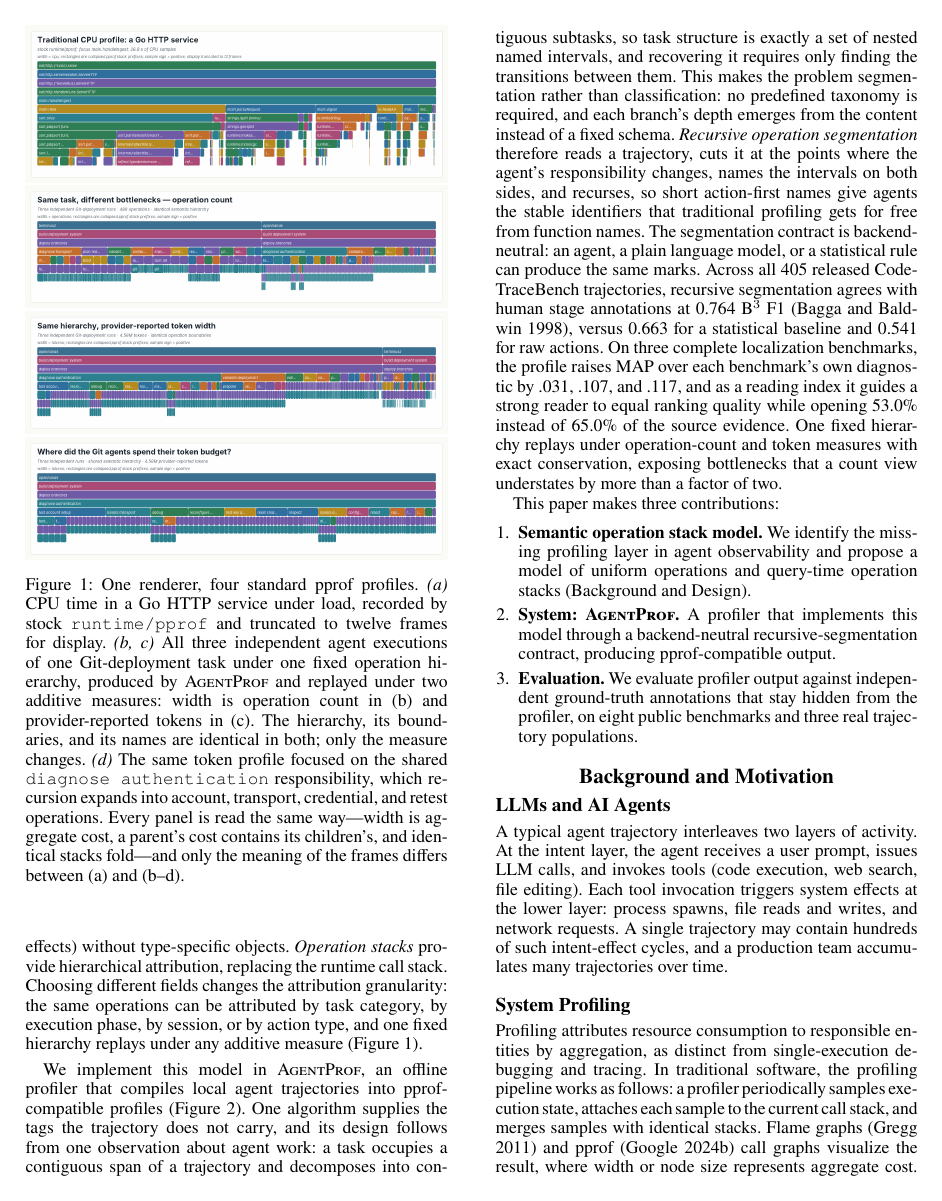
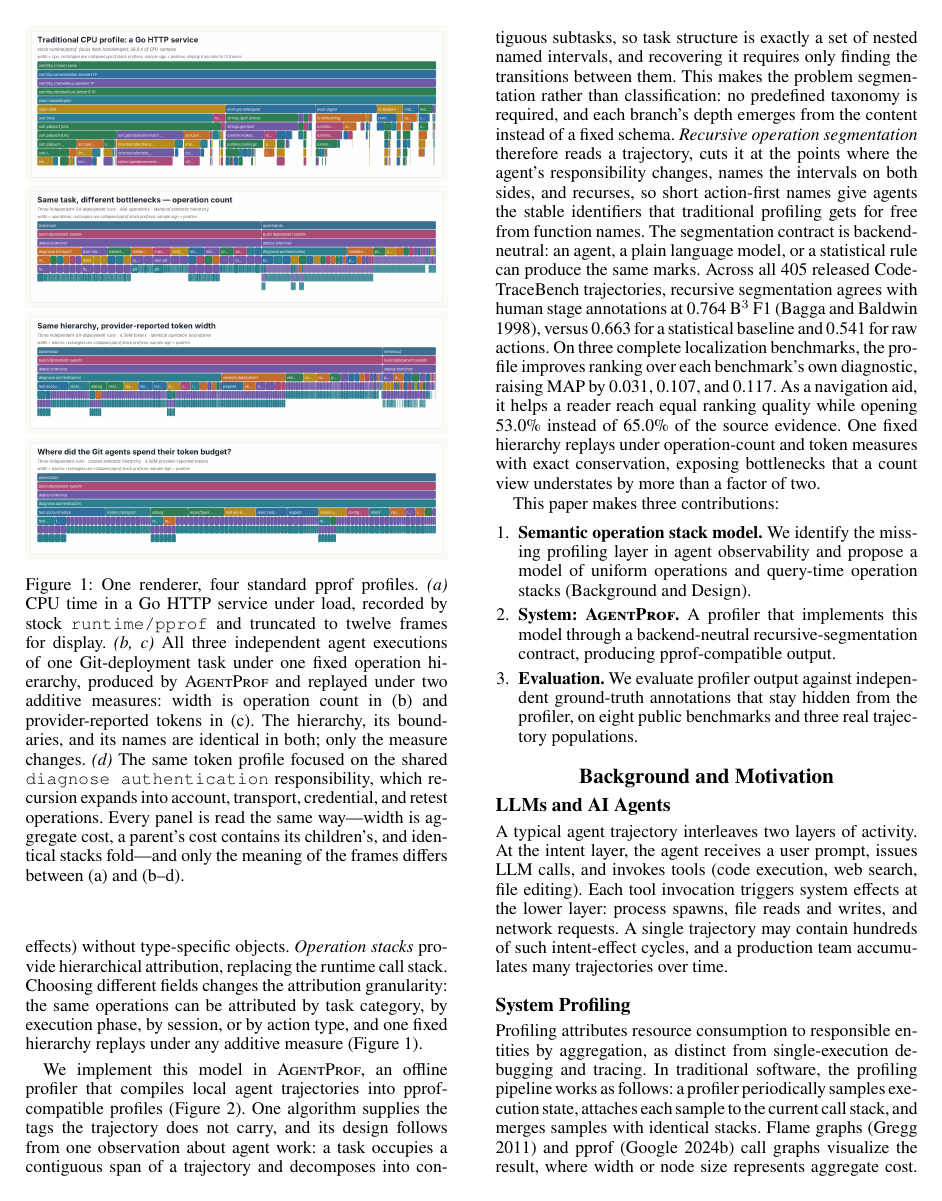
Before and after one commit to yunwei37/agentpprof-paper, a LaTeX paper (main.tex): page 2 of 12. The pictures show the PDF file main.pdf that the author committed with the source.

Commit message:
njununbubu

```diff
--- a/main.tex
+++ b/main.tex
@@ -215,19 +215,17 @@ the intervals on both sides, and recurses, so short action-first names
 give agents the stable identifiers that traditional profiling gets for
 free from function names.
 % 一个算法驱动此模型：递归 operation 切分通读轨迹，在智能体责任变化处切开，为两侧区间命名并递归；动词优先的短名称为智能体提供了传统 profiling 从函数名免费获得的稳定标识符。
-The segmentation contract is backend-neutral: an agent, a plain language
-model, or a statistical rule can produce the same marks.
+The segmentation contract is implementation-neutral: an agent, a language model, or a statistical rule can all produce the same marks.
 % 切分契约与 backend 无关：agent、普通语言模型或统计规则都能产出相同的标记。
 Across all 405 released CodeTraceBench trajectories, recursive
 segmentation agrees with human stage annotations at 0.764
 B$^3$ F1~\cite{bagga-baldwin-1998-entity-based}, versus 0.663 for a statistical baseline and 0.541 for raw
 actions.
 % 在全部 405 条已发布的 CodeTraceBench 轨迹上，递归切分与人工 stage 标注的普通 B$^3$ F1 一致性为 0.764，统计基线为 0.663，raw action 为 0.541。
-On three complete localization benchmarks, the profile raises MAP over
-each benchmark's own diagnostic by .031, .107, and .117, and as a
-reading index it guides a strong reader to equal ranking quality while
-opening 53.0\% instead of 65.0\% of the source evidence.
-% 在三个完整定位 benchmark 上，profile 相对各 benchmark 自带诊断将 MAP 分别提高 .031、.107 与 .117；作为阅读索引，它引导强 reader 在只打开 53.0\%（对 65.0\%）source evidence 的情况下达到同等排序质量。
+On three complete localization benchmarks, the profile improves ranking over each benchmark's own diagnostic, raising MAP by 0.031, 0.107, and 0.117.
+% 在三个完整定位 benchmark 上，profile 改进了排序，相对各 benchmark 自带诊断将 MAP 分别提高 0.031、0.107 与 0.117。
+As a navigation aid, it helps a reader reach equal ranking quality while opening 53.0\% instead of 65.0\% of the source evidence.
+% 作为导航辅助，它帮助读者在只打开 53.0\%（对 65.0\%）source evidence 的情况下达到同等排序质量。
 One fixed hierarchy replays under operation-count and token measures
 with exact conservation, exposing bottlenecks that a count view
 understates by more than a factor of two.
@@ -244,8 +242,7 @@ This paper makes three contributions:
   stacks (Background and Design).
 % 语义 operation stack 模型。识别智能体可观测性中缺失的 profiling 层，提出统一 operation 和查询时 operation stack 的模型。
 \item \textbf{System: \sys.}
-  A profiler that implements this model through a backend-neutral
-  recursive-segmentation contract, producing pprof-compatible output.
+  A profiler that implements this model, producing pprof-compatible output.
 % 系统：\sys。通过与 backend 无关的递归切分契约实现此模型的 profiler，产生 pprof 兼容输出。
 \item \textbf{Evaluation.}
   We evaluate profiler output against independent ground-truth
@@ -693,12 +678,10 @@ tens of hours---supplies the long-horizon regime; the RQ4 union covers
 semantic hierarchy reveals materially different bottlenecks when the additive
 resource measure changes.
 % 设置。我们检验该主张的一个必要后果：固定的语义层次在切换可加资源度量时是否暴露实质不同的瓶颈。
-The source population contains 41 real long-horizon agent trajectories,
-3{,}146 source-native turns, and 5{,}750 operations, including three
-independent executions of one Git-deployment task whose 735 source nodes
-receive 96 recursive annotations. The resulting hierarchy reaches semantic
-depth five without a fixed limit.
-% source population 含 41 条真实 long-horizon agent 轨迹、3,146 个 source-native turn 与 5,750 个 operation，其中包含同一 Git 部署任务的三次独立执行——其 735 个 source node 获得 96 个递归标注；所得层次在无固定上限下达到语义深度五，CLI 未报告 unary 或 flat-fan-out warning，并给出 27 条提示性 coarse-leaf warning。
+The source population contains 41 real long-horizon agent trajectories, 3{,}146 source-native turns, and 5{,}750 operations, including three independent executions of one Git-deployment task whose 735 source nodes receive 96 recursive annotations.
+% source population 含 41 条真实 long-horizon agent 轨迹、3,146 个 source-native turn 与 5,750 个 operation，其中包含同一 Git 部署任务的三次独立执行，其 735 个 source node 获得 96 个递归标注。
+The resulting hierarchy reaches semantic depth five without a fixed limit.
+% 所得层次在无固定上限下达到语义深度五。
 
 \paragraph{Use case 1: why did three runs of one task all fail?}
 % 用例 1：同一任务的三次执行为何全部失败？
@@ -757,11 +740,8 @@ The population is 18 Codex and 24 Claude Code sessions recorded on the
 authors' workstation, including ten long-horizon sessions whose longest span
 tens of hours and hundreds of prompts (Figure~\ref{fig:selfprofile}).
 % 该群体为作者工作站上记录的 18 条 Codex 与 24 条 Claude Code session，其中十条为 long-horizon session，最长者跨越数十小时与数百个 prompt（Figure~\ref{fig:selfprofile}）。
-In this local-history scenario, the profiler initializes the annotation
-workspace directly from the raw session logs and materializes 10{,}423
-source nodes: 42 sessions, 1{,}252 prompts, 5{,}620 LLM calls, and
-3{,}509 tool calls carrying 1{,}380{,}863{,}014 provider-reported tokens.
-% 在这个无需 sudo 的原生本地历史场景中，一次 \texttt{--workspace-out} 调用即可直接从原始 session log 初始化标注 workspace；adapter 物化出 10,423 个 source node：42 个 session、1,252 个 prompt、5,620 个 LLM call 与 3,509 个 tool call，携带 1,380,863,014 个有界 provider token 分量。
+In this local-history scenario, the profiler initializes the annotation workspace directly from the raw session logs and materializes 10{,}423 source nodes: 42 sessions, 1{,}252 prompts, 5{,}620 LLM calls, and 3{,}509 tool calls carrying 1{,}380{,}863{,}014 provider-reported tokens.
+% 在此本地历史场景中，profiler 直接从原始 session log 初始化标注 workspace，物化出 10,423 个 source node：42 个 session、1,252 个 prompt、5,620 个 LLM call 与 3,509 个 tool call，携带 1,380,863,014 个 provider-reported token。
 The fixed automatic instruction, identical to the AgentRewardBench run, makes
 one pass, produces 1{,}737 semantic annotations at depths two through four,
 covers all 1{,}294 mandatory session and prompt scopes, and incurs zero
```
Also changed, not shown: main.pdf, main.tex (53 more changed lines).
